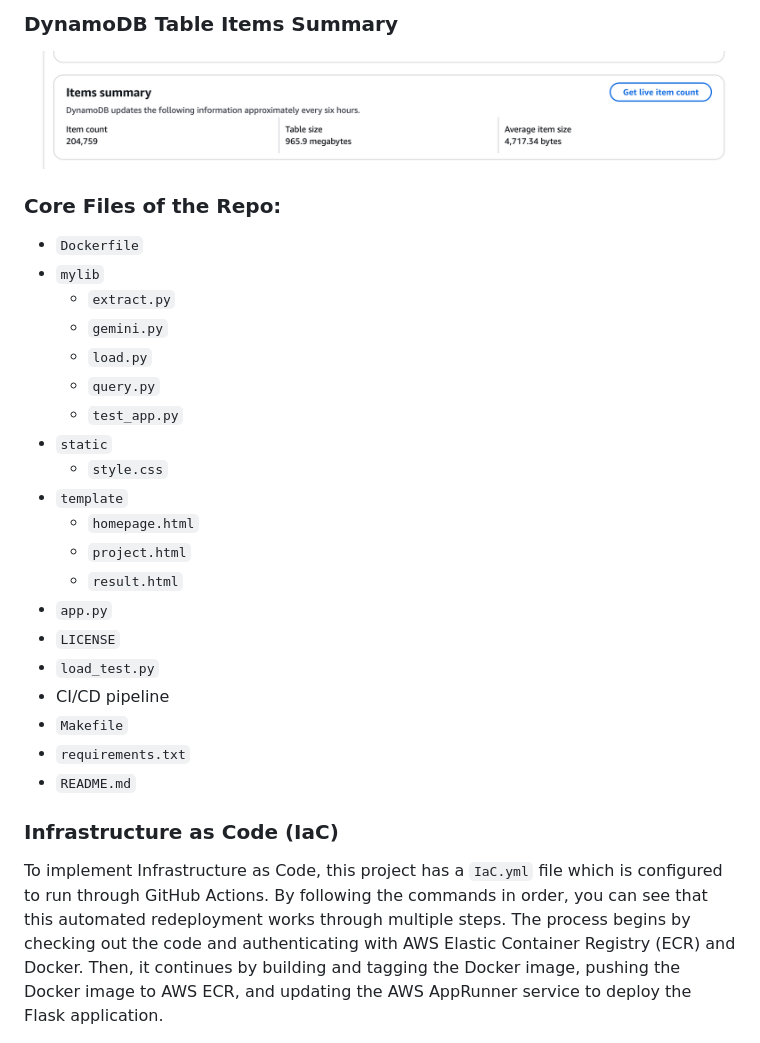
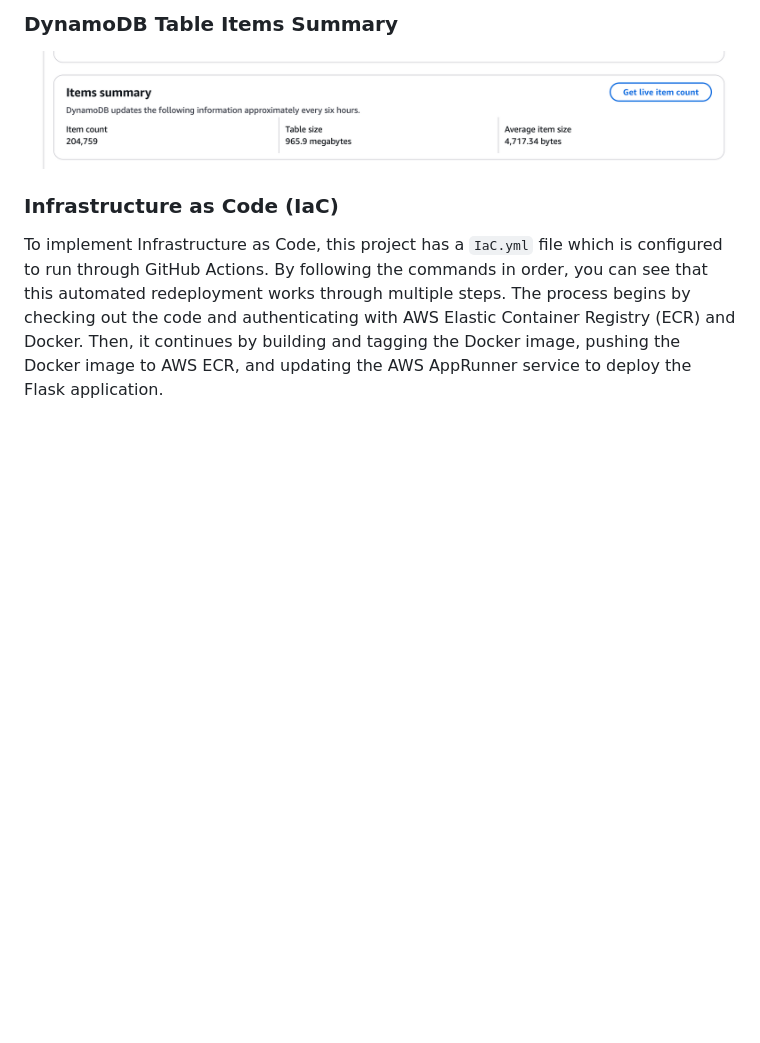
Before and after one commit to PeterdeGuzman/deGuzmanLeeRodriguezFennie_FinalProject, a Markdown page: README.md, the part around the change. GitHub-like rendering; blank space fills up the shorter version.

```diff
--- a/README.md
+++ b/README.md
@@ -33,27 +33,6 @@ The `load.py` script contains multiple functions to facilitate data loading and
 ### DynamoDB Table Items Summary
 ![DynamoDBScreenshot.png](DynamoDBscreenshot.png)
 
-### Core Files of the Repo:
-* `Dockerfile`
-* `mylib`
-    - `extract.py`
-    - `gemini.py`
-    - `load.py`
-    - `query.py`
-    - `test_app.py`
-* `static`
-    - `style.css`
-* `template`
-    - `homepage.html`
-    - `project.html`
-    - `result.html`
-* `app.py`
-* `LICENSE`
-* `load_test.py`
-* CI/CD pipeline
-* `Makefile`
-* `requirements.txt`
-* `README.md`
 
 ### Infrastructure as Code (IaC)
 
```
